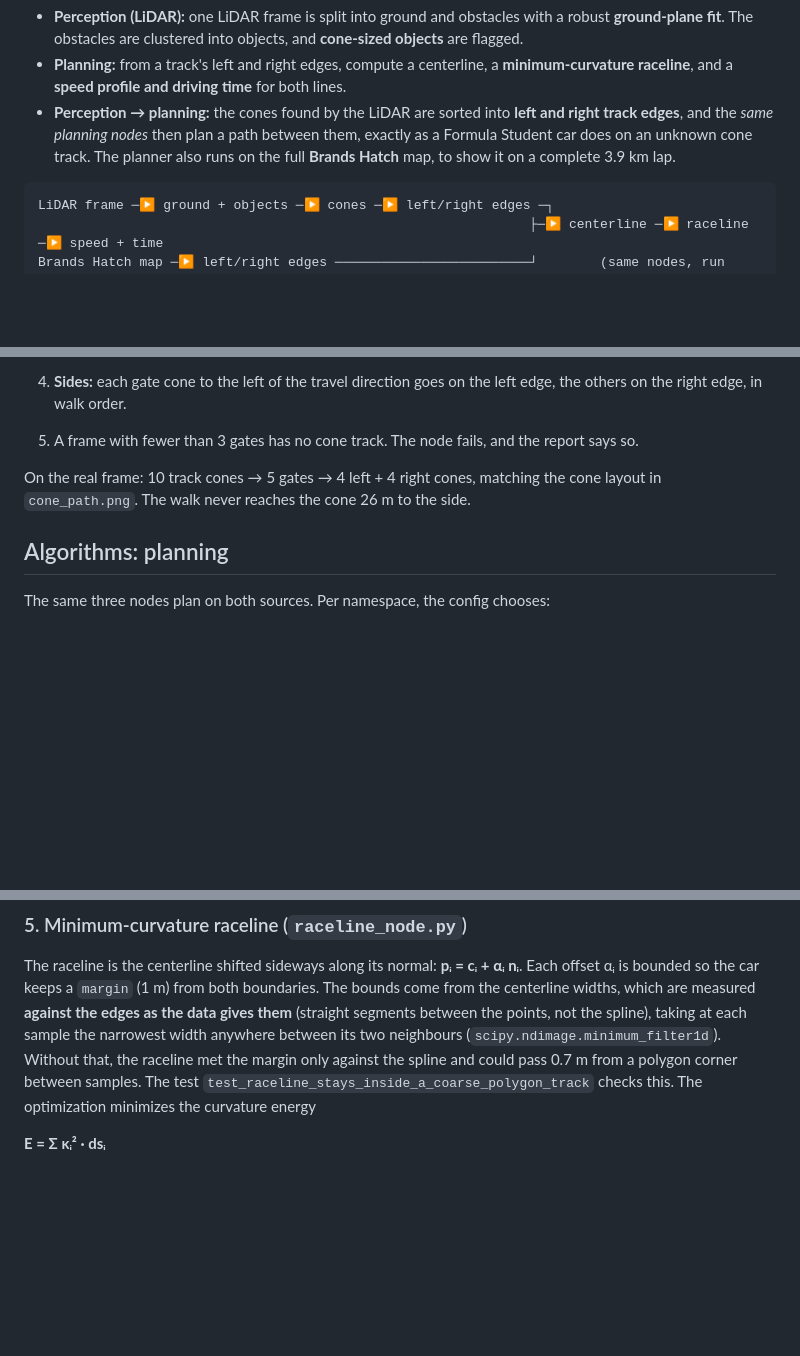
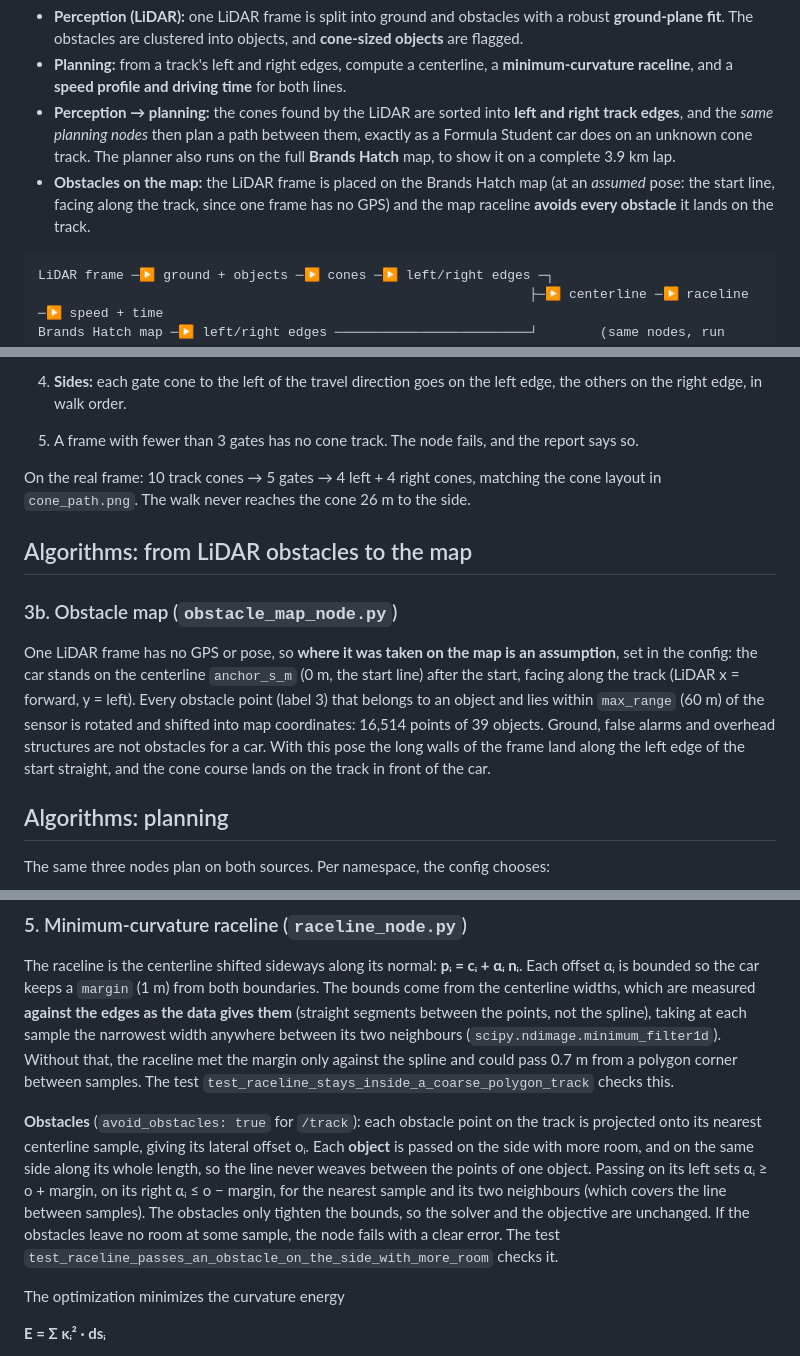
Before and after one commit to pinhas019/bgr-racing-autonomous-task, a Markdown page: README.md, 3 parts joined by grey strips. Rendered like a GitHub page; blank space fills up the shorter version.

````diff
--- a/README.md
+++ b/README.md
@@ -10,6 +10,8 @@ datasets, and the consumer runs the two halves of a driverless race-car software
 - **Perception → planning:** the cones found by the LiDAR are sorted into **left and right track edges**, and the
   *same planning nodes* then plan a path between them, exactly as a Formula Student car does on an unknown cone track.
   The planner also runs on the full **Brands Hatch** map, to show it on a complete 3.9 km lap.
+- **Obstacles on the map:** the LiDAR frame is placed on the Brands Hatch map (at an *assumed* pose: the start line,
+  facing along the track, since one frame has no GPS) and the map raceline **avoids every obstacle** it lands on the track.
 
 ```
 LiDAR frame ─▶ ground + objects ─▶ cones ─▶ left/right edges ─┐
@@ -248,6 +256,16 @@ as cones across the track, so distance alone cannot decide it either.
 On the real frame: 10 track cones → 5 gates → 4 left + 4 right cones, matching the cone layout in `cone_path.png`.
 The walk never reaches the cone 26 m to the side.
 
+## Algorithms: from LiDAR obstacles to the map
+
+### 3b. Obstacle map (`obstacle_map_node.py`)
+One LiDAR frame has no GPS or pose, so **where it was taken on the map is an assumption**, set in the config: the car
+stands on the centerline `anchor_s_m` (0 m, the start line) after the start, facing along the track (LiDAR x = forward,
+y = left). Every obstacle point (label 3) that belongs to an object and lies within `max_range` (60 m) of the sensor is
+rotated and shifted into map coordinates: 16,514 points of 39 objects. Ground, false alarms and overhead structures are
+not obstacles for a car. With this pose the long walls of the frame land along the left edge of the start straight, and
+the cone course lands on the track in front of the car.
+
 ## Algorithms: planning
 
 The same three nodes plan on both sources. Per namespace, the config chooses:
@@ -279,7 +297,16 @@ the car keeps a `margin` (1 m) from both boundaries. The bounds come from the ce
 **against the edges as the data gives them** (straight segments between the points, not the spline), taking at each
 sample the narrowest width anywhere between its two neighbours (`scipy.ndimage.minimum_filter1d`). Without that, the
 raceline met the margin only against the spline and could pass 0.7 m from a polygon corner between samples.
-The test `test_raceline_stays_inside_a_coarse_polygon_track` checks this. The optimization minimizes the curvature energy
+The test `test_raceline_stays_inside_a_coarse_polygon_track` checks this.
+
+**Obstacles** (`avoid_obstacles: true` for `/track`): each obstacle point on the track is projected onto its nearest
+centerline sample, giving its lateral offset oᵢ. Each **object** is passed on the side with more room, and on the same side
+along its whole length, so the line never weaves between the points of one object. Passing on its left sets
+αᵢ ≥ o + margin, on its right αᵢ ≤ o − margin, for the nearest sample and its two neighbours (which covers the line between
+samples). The obstacles only tighten the bounds, so the solver and the objective are unchanged. If the obstacles leave no room
+at some sample, the node fails with a clear error. The test `test_raceline_passes_an_obstacle_on_the_side_with_more_room` checks it.
+
+The optimization minimizes the curvature energy
 
   **E = Σ κᵢ² · dsᵢ**
 
````
Also changed, not shown: other parts of README.md (+19 -7 lines), output/track_profiles.png, output/track_speed.png, 10 other files.
